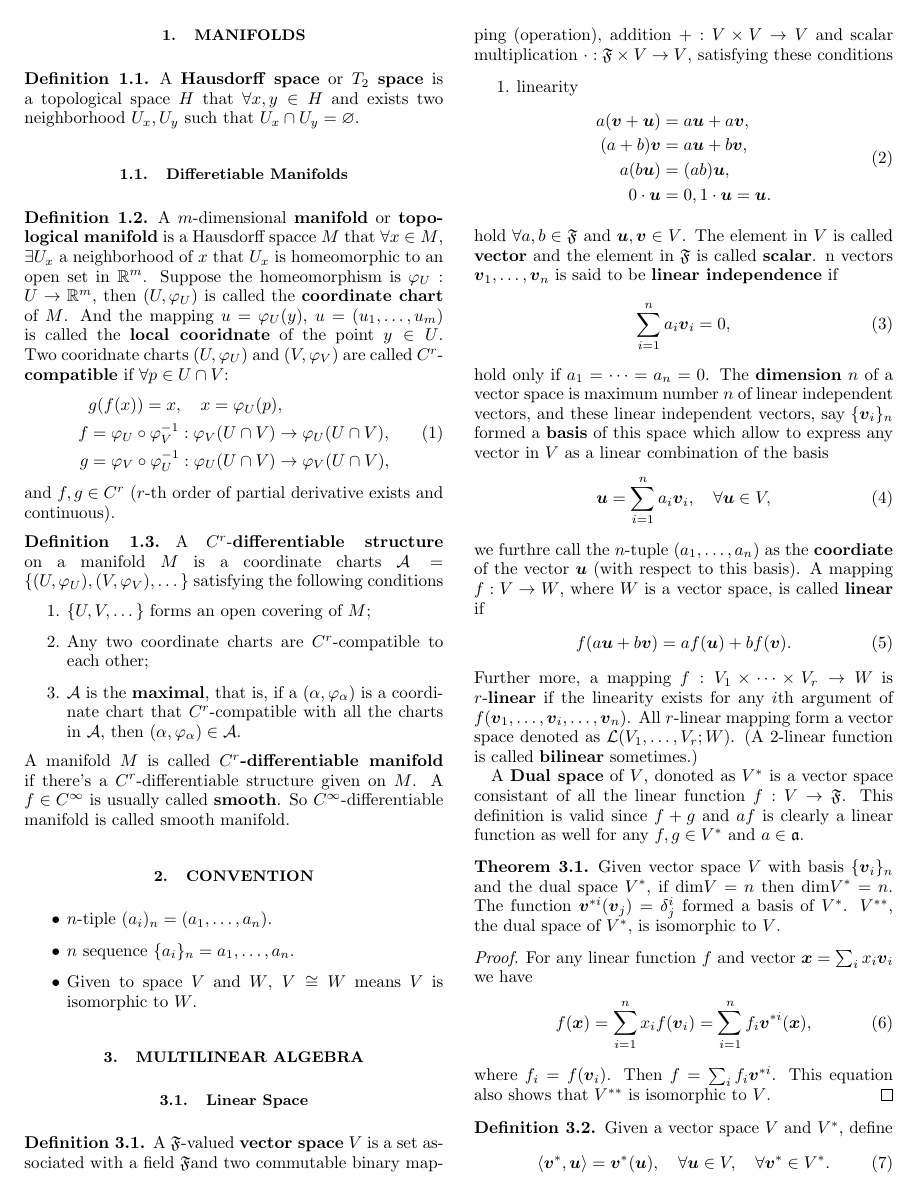
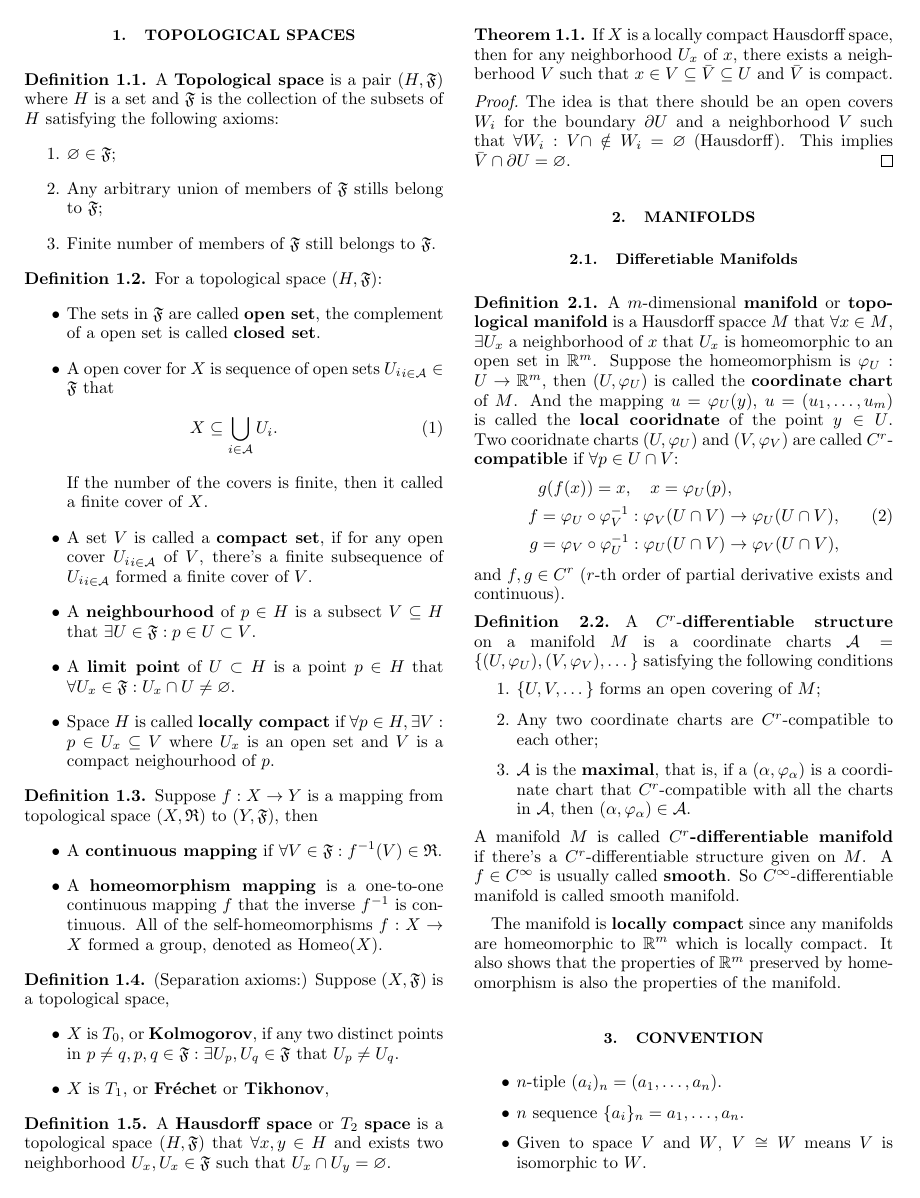
Before and after one commit to Taburis/notes, a LaTeX paper (Geometry/Geometry.tex, which reads Geometry/Basic_Topology.tex, Geometry/Differentiable_Manifold.tex, setup.tex): page 1 of 7. Compiled offline with pdfLaTeX.

Commit message:
added topology

```diff
--- /dev/null
+++ b/Geometry/Basic_Topology.tex
@@ -0,0 +1,53 @@
+\section{Topological Spaces}
+\begin{definition}
+A \textbf{Topological space} is a pair $(H,\mathfrak{F})$ where $H$ is a set and $\mathfrak{F}$ is the collection of the subsets of $H$ satisfying the following axioms:
+\begin{enumerate}
+\item $\varnothing\in\mathfrak{F}$;
+\item Any arbitrary union of members of $\mathfrak{F}$ stills belong to $\mathfrak{F}$;
+\item Finite number of members of $\mathfrak{F}$ still belongs to $\mathfrak{F}$.
+\end{enumerate}
+\end{definition}
+
+\begin{definition}
+For a topological space $(H,\mathfrak{F})$:
+\begin{itemize}
+\item The sets in $\mathfrak{F}$ are called \textbf{open set}, the complement of a open set is called \textbf{closed set}.
+\item A open cover for $X$ is sequence of open sets ${U_i}_{i\in\mathcal{A}}\in\mathfrak{F}$ that
+\begin{equation}
+X\subseteq \bigcup_{i\in \mathcal{A}}U_i.
+\end{equation}
+If the number of the covers is finite, then it called a finite cover of $X$.
+\item A set $V$ is called a \textbf{compact set}, if for any open cover ${U_i}_{i\in\mathcal{A}}$ of $V$, there's a finite subsequence of ${U_i}_{i\in\mathcal{A}}$ formed a finite cover of $V$.
+\item A \textbf{neighbourhood} of $p\in H$ is a subsect $V\subseteq H$ that $\exists U\in\mathfrak{F}:p\in U\subset V$.
+\item A \textbf{limit point} of $U\subset H$ is a point $p\in H$ that $\forall U_x\in\mathfrak{F}: U_x\cap U\ne\varnothing$.
+\item Space $H$ is called \textbf{locally compact} if $\forall p\in H, \exists V:p\in U_x\subseteq V$ where $U_x$ is an open set and $V$ is a compact neighourhood of $p$.
+\end{itemize}
+\end{definition}
+
+\begin{definition}
+Suppose $f:X\to Y$ is a mapping from topological space $(X,\mathfrak{R})$ to $(Y,\mathfrak{F})$, then
+\begin{itemize}
+\item A \textbf{continuous mapping} if $\forall V\in \mathfrak{F}: f^{-1}(V)\in\mathfrak{R}$.
+\item A \textbf{homeomorphism mapping} is a one-to-one continuous mapping $f$ that the inverse $f^{-1}$ is continuous. All of the self-homeomorphisms $f:X\to X$ formed a group, denoted as $\text{Homeo}(X)$.
+\end{itemize}
+\end{definition}
+
+\begin{definition}(Separation axioms:)
+Suppose $(X,\mathfrak{F})$ is a topological space,
+\begin{itemize}
+\item $X$ is $T_0$, or \textbf{Kolmogorov}, if any two distinct points in $p\ne q,p,q\in\mathfrak{F}: \exists U_p,U_q\in\mathfrak{F}$ that $U_p\ne U_q$.
+\item $X$ is $T_1$, or \textbf{Fr\'{e}chet} or \textbf{Tikhonov},
+\end{itemize}
+\end{definition}
+
+\begin{definition}
+A \textbf{Hausdorff space} or $T_2$ \textbf{space} is a topological space $(H,\mathfrak{F})$ that $\forall x,y\in H$ and exists two neighborhood $U_x,U_x\in\mathfrak{F}$ such that $U_x\cap U_y=\varnothing$.
+\end{definition}
+
+
+\begin{theorem}
+If $X$ is a locally compact Hausdorff space, then for any neighborhood $U_x$ of $x$, there exists a neighberhood $V$ such that $x\in V\subseteq\bar V\subseteq U$ and $\bar V$ is compact.
+\end{theorem}
+\begin{proof}
+The idea is that there should be an open covers ${W_i}$ for the boundary $\partial U$ and a neighborhood $V$ such that $\forall W_i: V\cap\notin W_i=\varnothing$ (Hausdorff). This implies $\bar V\cap \partial U=\varnothing$.
+\end{proof}
--- a/Geometry/Differentiable_Manifold.tex
+++ b/Geometry/Differentiable_Manifold.tex
@@ -1,8 +1,6 @@
 \section{Manifolds}
 
-\begin{definition}
-A \textbf{Hausdorff space} or $T_2$ \textbf{space} is a topological space $H$ that $\forall x,y\in H$ and exists two neighborhood $U_x,U_y$ such that $U_x\cap U_y=\varnothing$.
-\end{definition}
+
 
 \subsection{Differetiable Manifolds}
 \begin{definition}
@@ -26,3 +24,5 @@ A $C^r$-\textbf{differentiable structure} on a manifold $M$ is a coordinate char
 \end{enumerate}
 A manifold $M$ is called $C^r$\textbf{-differentiable manifold} if there's a $C^r$-differentiable structure given on $M$. A $f\in C^\infty$ is usually called \textbf{smooth}. So $C^\infty$-differentiable manifold is called smooth manifold.
 \end{definition}
+
+The manifold is \textbf{locally compact} since any manifolds are homeomorphic to $\realR^m$ which is locally compact. It also shows that the properties of $\realR^m$ preserved by homeomorphism is also the properties of the manifold.
--- a/setup.tex
+++ b/setup.tex
@@ -21,8 +21,12 @@
 \theoremstyle{definition}
 \newtheorem{definition}{Definition}[section]
 
+\theoremstyle{definition}
+\newtheorem{lemma}{Lemma}[section]
+
+
 \newtheorem{corollary}{Corollary}[theorem]
-\newtheorem{lemma}[theorem]{Lemma}
+
 
 \makeindex
 %define the symbal of sets:
```
Also changed, not shown: Geometry/Geometry.tex (+1 -1 lines), Geometry/Multilinear_Algebra.tex (+5 -0 lines).
